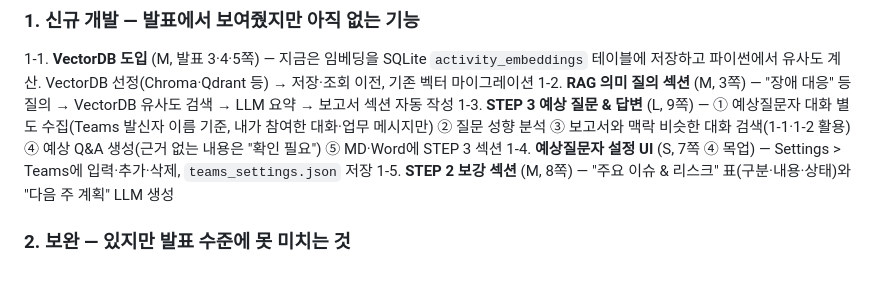
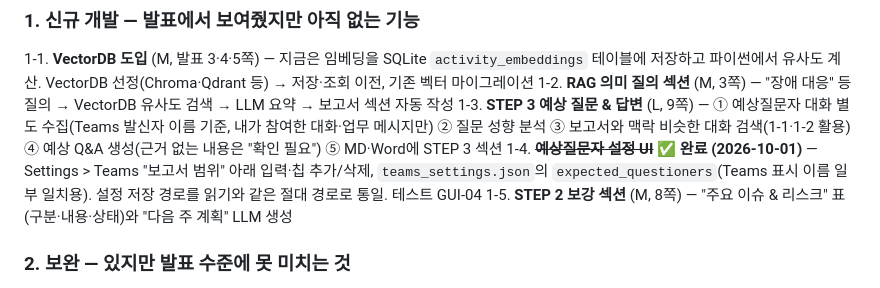
Before and after one commit to hyuntaeson/weekly_report_automation, a Markdown page: progress.md, the part around the change. Drawn GitHub-style.

Commit message:
Doc: progress — mark expected-questioner settings UI done
Co-Authored-By: Claude Opus 5.5 <noreply@anthropic.com>

```diff
--- a/progress.md
+++ b/progress.md
@@ -182,7 +182,7 @@
 1-1. **VectorDB 도입** (M, 발표 3·4·5쪽) — 지금은 임베딩을 SQLite `activity_embeddings` 테이블에 저장하고 파이썬에서 유사도 계산. VectorDB 선정(Chroma·Qdrant 등) → 저장·조회 이전, 기존 벡터 마이그레이션
 1-2. **RAG 의미 질의 섹션** (M, 3쪽) — "장애 대응" 등 질의 → VectorDB 유사도 검색 → LLM 요약 → 보고서 섹션 자동 작성
 1-3. **STEP 3 예상 질문 & 답변** (L, 9쪽) — ① 예상질문자 대화 별도 수집(Teams 발신자 이름 기준, 내가 참여한 대화·업무 메시지만) ② 질문 성향 분석 ③ 보고서와 맥락 비슷한 대화 검색(1-1·1-2 활용) ④ 예상 Q&A 생성(근거 없는 내용은 "확인 필요") ⑤ MD·Word에 STEP 3 섹션
-1-4. **예상질문자 설정 UI** (S, 7쪽 ④ 목업) — Settings > Teams에 입력·추가·삭제, `teams_settings.json` 저장
+1-4. ~~**예상질문자 설정 UI**~~ ✅ **완료 (2026-10-01)** — Settings > Teams "보고서 범위" 아래 입력·칩 추가/삭제, `teams_settings.json`의 `expected_questioners`(Teams 표시 이름 일부 일치용). 설정 저장 경로를 읽기와 같은 절대 경로로 통일. 테스트 GUI-04
 1-5. **STEP 2 보강 섹션** (M, 8쪽) — "주요 이슈 & 리스크" 표(구분·내용·상태)와 "다음 주 계획" LLM 생성
 
 ### 2. 보완 — 있지만 발표 수준에 못 미치는 것
```
